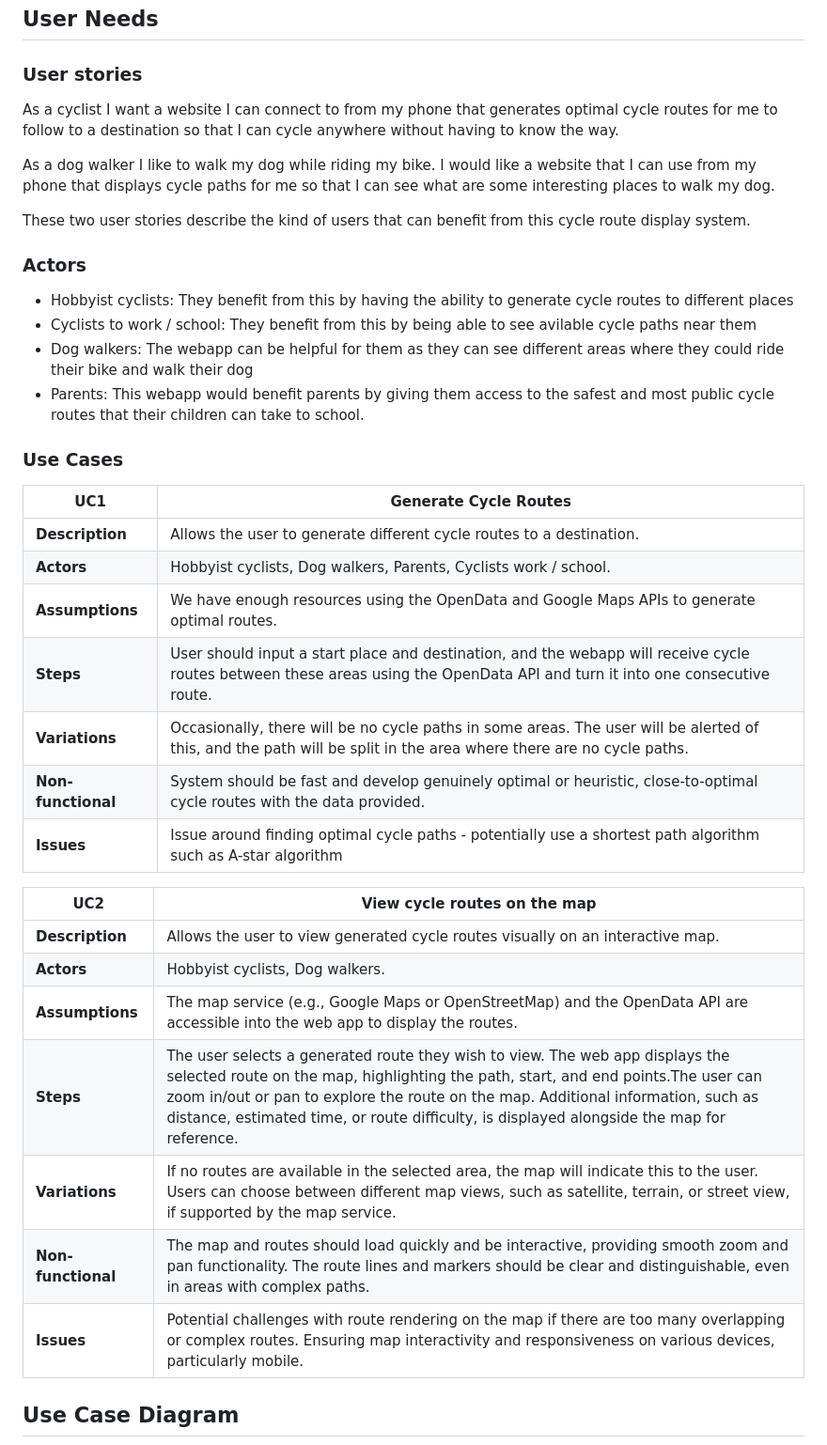
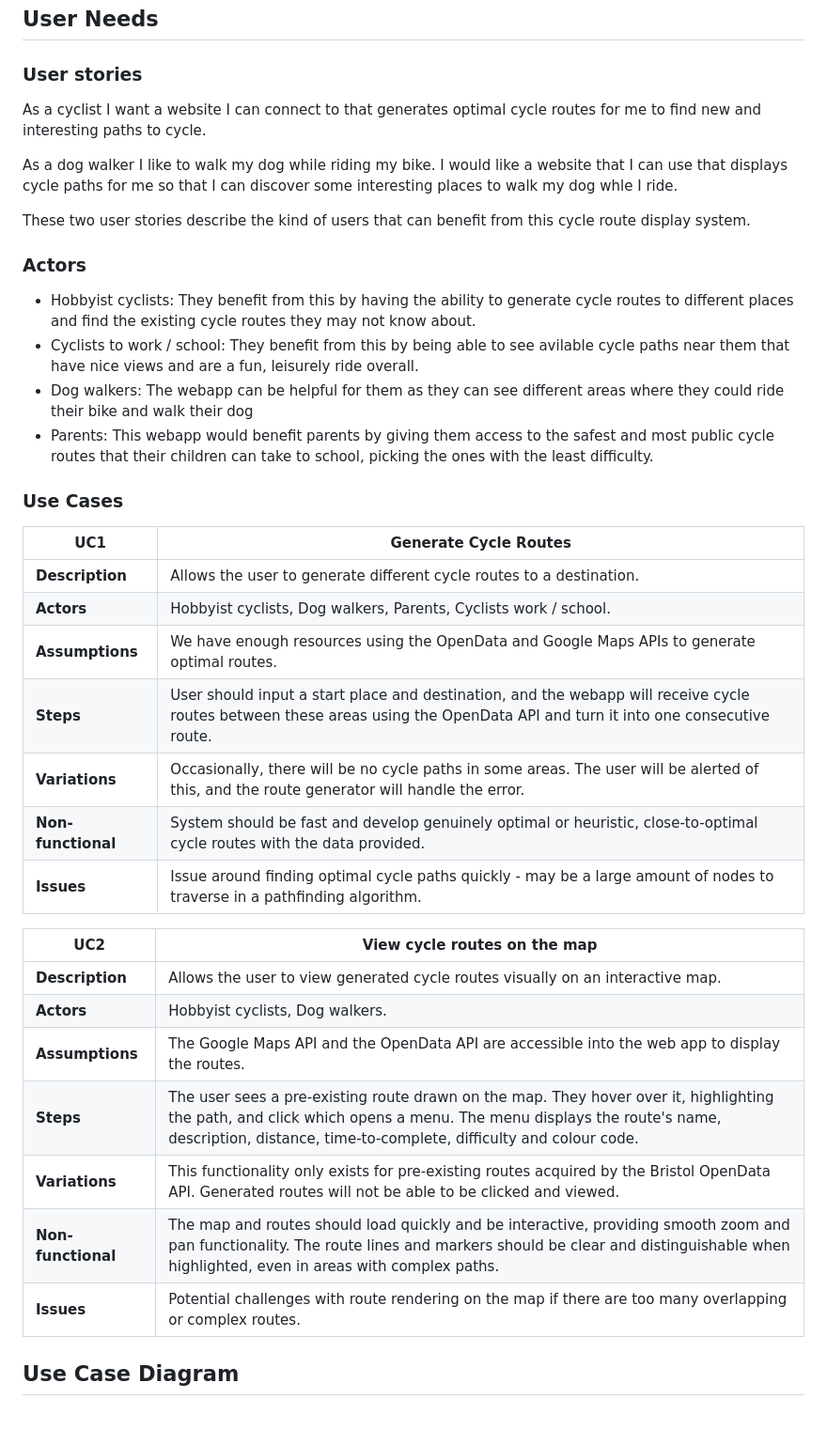
Before and after one commit to Yoshan2006/-Leisure-rides-for-cycling-in-and-around-Bristol-and-South-Gloucestershire., a Markdown page: docs/requirements.md, the part around one of its changes. Shown at 94% size. GitHub-like rendering; blank space fills up the shorter version.

Commit message:
requirements.md more accurate use case descriptions, actor descriptions and functional and non-functional requirements.

```diff
--- a/docs/requirements.md
+++ b/docs/requirements.md
@@ -3,26 +3,27 @@
 ## User Needs
 
 ### User stories
-As a cyclist I want a website I can connect to from my phone that generates optimal cycle routes
-for me to follow to a destination so that I can cycle anywhere without having to know the way.
+As a cyclist I want a website I can connect to that generates optimal cycle routes
+for me to find new and interesting paths to cycle.
 
 As a dog walker I like to walk my dog while riding my bike. I would like a website that I can use
-from my phone that displays cycle paths for me so that I can see what are some interesting places
-to walk my dog.
+that displays cycle paths for me so that I can discover some interesting places
+to walk my dog whle I ride.
 
 These two user stories describe the kind of users that can benefit from this cycle route display system.
 
 ### Actors
 - Hobbyist cyclists:
-They benefit from this by having the ability to generate cycle routes to different places
+They benefit from this by having the ability to generate cycle routes to different places and find the existing cycle
+routes they may not know about.
 - Cyclists to work / school:
-They benefit from this by being able to see avilable cycle paths near them
+They benefit from this by being able to see avilable cycle paths near them that have nice views and are a fun, leisurely ride overall.
 - Dog walkers:
 The webapp can be helpful for them as they can see different areas where they could ride
 their bike and walk their dog
 - Parents:
 This webapp would benefit parents by giving them access to the safest and most public cycle
-routes that their children can take to school.
+routes that their children can take to school, picking the ones with the least difficulty.
 
 ### Use Cases
 
@@ -33,9 +34,9 @@ routes that their children can take to school.
 | **Actors** | Hobbyist cyclists, Dog walkers, Parents, Cyclists work / school. |
 | **Assumptions** | We have enough resources using the OpenData and Google Maps APIs to generate optimal routes. |
 | **Steps** | User should input a start place and destination, and the webapp will receive cycle routes between these areas using the OpenData API and turn it into one consecutive route. |
-| **Variations** | Occasionally, there will be no cycle paths in some areas. The user will be alerted of this, and the path will be split in the area where there are no cycle paths. |
+| **Variations** | Occasionally, there will be no cycle paths in some areas. The user will be alerted of this, and the route generator will handle the error. |
 | **Non-functional** | System should be fast and develop genuinely optimal or heuristic, close-to-optimal cycle routes with the data provided. |
-| **Issues** | Issue around finding optimal cycle paths - potentially use a shortest path algorithm such as A-star algorithm |
+| **Issues** | Issue around finding optimal cycle paths quickly - may be a large amount of nodes to traverse in a pathfinding algorithm. |
 
 
 
@@ -44,11 +45,11 @@ routes that their children can take to school.
 | -------------------------------------- | ------------------- |
 | **Description** |  Allows the user to view generated cycle routes visually on an interactive map.
 | **Actors** |  Hobbyist cyclists, Dog walkers.
-| **Assumptions** | The map service (e.g., Google Maps or OpenStreetMap) and the OpenData API are accessible into the web app to display the routes.
-| **Steps** | The user selects a generated route they wish to view. The web app displays the selected route on the map, highlighting the path, start, and end points.The user can zoom in/out or pan to explore the route on the map. Additional information, such as distance, estimated time, or route difficulty, is displayed alongside the map for reference.
-| **Variations** | If no routes are available in the selected area, the map will indicate this to the user. Users can choose between different map views, such as satellite, terrain, or street view, if supported by the map service.
-| **Non-functional** | The map and routes should load quickly and be interactive, providing smooth zoom and pan functionality. The route lines and markers should be clear and distinguishable, even in areas with complex paths.
-| **Issues** | Potential challenges with route rendering on the map if there are too many overlapping or complex routes. Ensuring map interactivity and responsiveness on various devices, particularly mobile.
+| **Assumptions** | The Google Maps API and the OpenData API are accessible into the web app to display the routes.
+| **Steps** | The user sees a pre-existing route drawn on the map. They hover over it, highlighting the path, and click which opens a menu. The menu displays the route's name, description, distance, time-to-complete, difficulty and colour code.
+| **Variations** | This functionality only exists for pre-existing routes acquired by the Bristol OpenData API. Generated routes will not be able to be clicked and viewed.
+| **Non-functional** | The map and routes should load quickly and be interactive, providing smooth zoom and pan functionality. The route lines and markers should be clear and distinguishable when highlighted, even in areas with complex paths.
+| **Issues** | Potential challenges with route rendering on the map if there are too many overlapping or complex routes.
 
 ## Use Case Diagram
 
```
Also changed, not shown: other parts of docs/requirements.md (+9 -12 lines).
